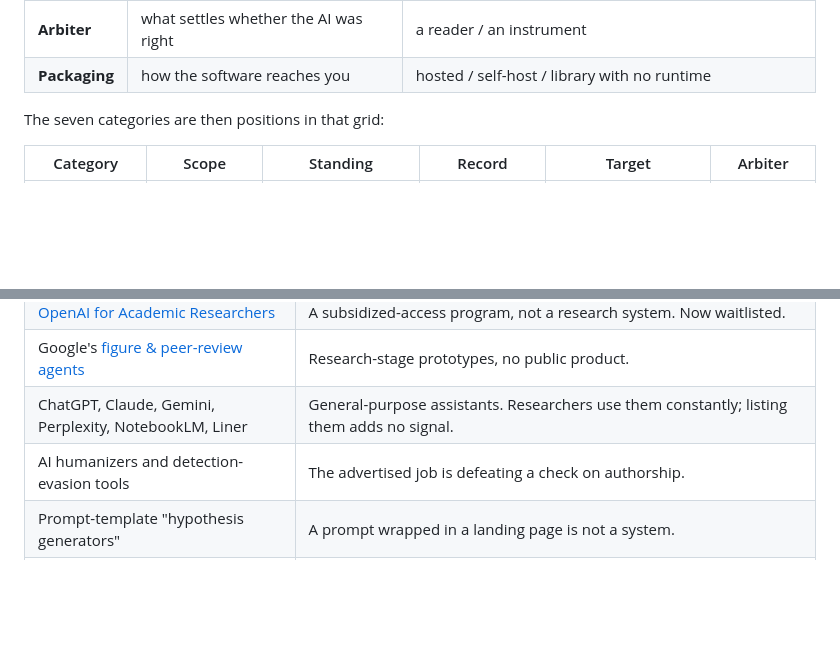
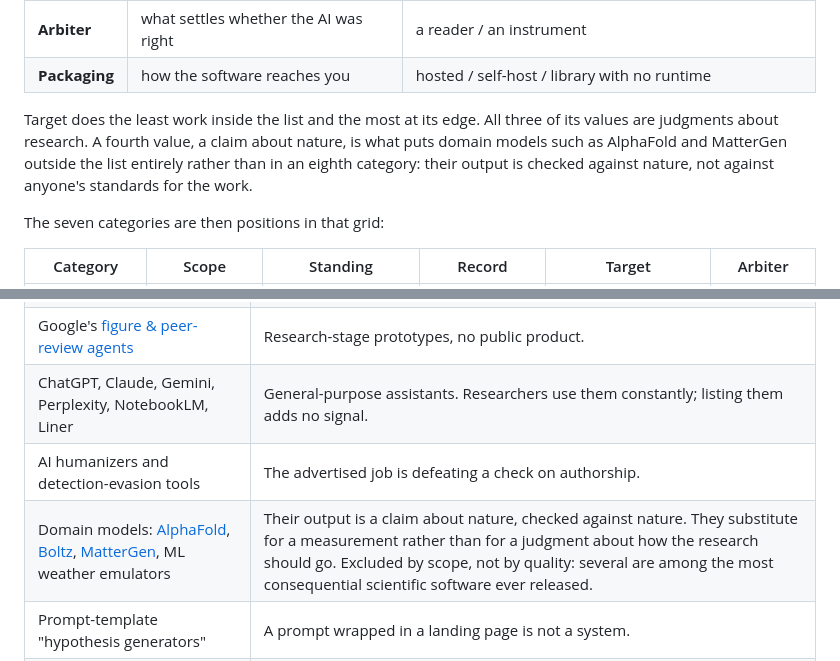
Before and after one commit to pswpswpsw/awesome-human-ai-research-systems, a Markdown page: METHOD.md, 2 parts joined by grey strips. Rendered like a GitHub page; blank space fills up the shorter version.

```diff
--- a/METHOD.md
+++ b/METHOD.md
@@ -22,6 +22,8 @@ What the seven actually are is the occupied cells of a small grid. Six facets se
 | **Target** | what the verdict is about | work other people did / the researcher's own work / work not yet done |
 | **Arbiter** | what settles whether the AI was right | a reader / an instrument |
 | **Packaging** | how the software reaches you | hosted / self-host / library with no runtime |
+
+Target does the least work inside the list and the most at its edge. All three of its values are judgments about research. A fourth value, a claim about nature, is what puts domain models such as AlphaFold and MatterGen outside the list entirely rather than in an eighth category: their output is checked against nature, not against anyone's standards for the work.
 
 The seven categories are then positions in that grid:
 
@@ -129,6 +131,7 @@ Recording what was cut, and why, is part of keeping the bar honest. The rules th
 | Google's [figure & peer-review agents](https://research.google/blog/improving-the-academic-workflow-introducing-two-ai-agents-for-better-figures-and-peer-review/) | Research-stage prototypes, no public product. |
 | ChatGPT, Claude, Gemini, Perplexity, NotebookLM, Liner | General-purpose assistants. Researchers use them constantly; listing them adds no signal. |
 | AI humanizers and detection-evasion tools | The advertised job is defeating a check on authorship. |
+| Domain models: [AlphaFold](https://alphafoldserver.com/), [Boltz](https://github.com/jwohlwend/boltz), [MatterGen](https://github.com/microsoft/mattergen), ML weather emulators | Their output is a claim about nature, checked against nature. They substitute for a measurement rather than for a judgment about how the research should go. Excluded by scope, not by quality: several are among the most consequential scientific software ever released. |
 | Prompt-template "hypothesis generators" | A prompt wrapped in a landing page is not a system. |
 | Individual papers and preprints | Out of scope; see [Related lists](#related-lists) below. |
 
```
Also changed, not shown: CONTRIBUTING.md (+1 -0 lines), README.md (+2 -0 lines).
